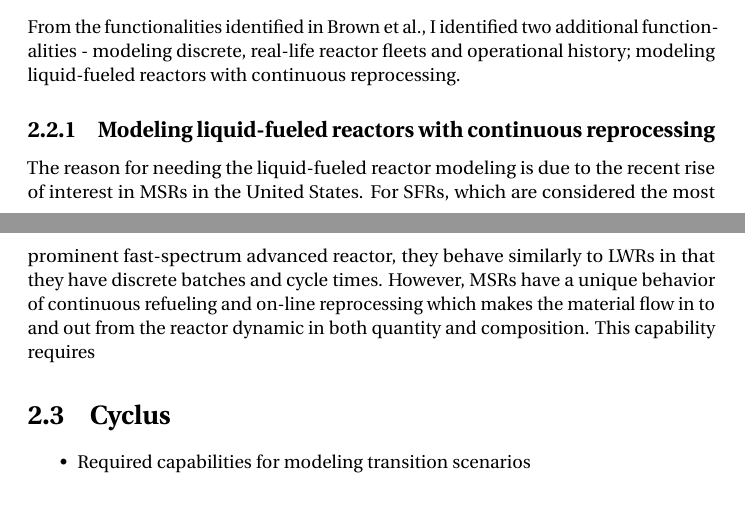
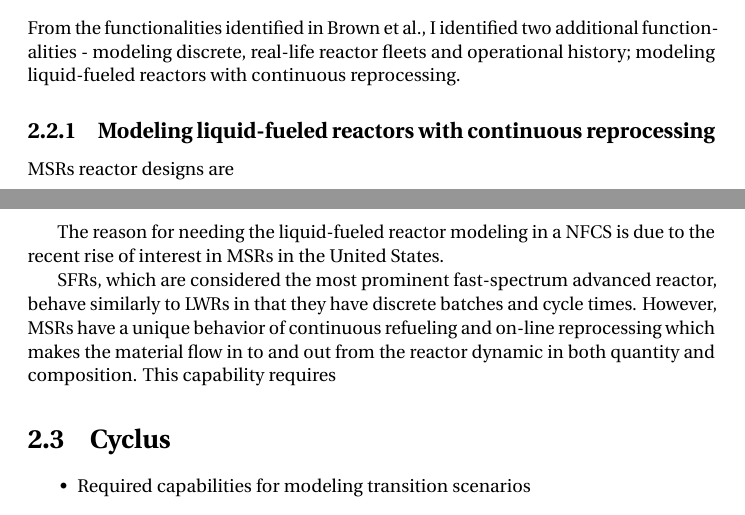
Before and after one commit to jbae11/master_thesis, a LaTeX thesis (main.tex, which reads fcs.tex): two parts of pages 10 and 11 of 36, joined at a grey line, cut so that both start at the same text. Compiled offline with pdfLaTeX.

Commit message:
fcs update

```diff
--- a/fcs.tex
+++ b/fcs.tex
@@ -97,9 +97,14 @@ modeling discrete, real-life reactor fleets and operational history; modeling li
 reactors with continuous reprocessing.
 
 \subsection{Modeling liquid-fueled reactors with continuous reprocessing}
-The reason for needing the liquid-fueled reactor modeling
-is due to the recent rise of interest in \glspl{MSR} in the United States. For \glspl{SFR},
-which are considered the most prominent fast-spectrum advanced reactor, they behave similarly to \glspl{LWR}
+\glspl{MSR} reactor designs are
+
+
+The reason for needing the liquid-fueled reactor modeling in a \gls{NFCS}
+is due to the recent rise of interest in \glspl{MSR} in the United States.
+
+\glspl{SFR},
+which are considered the most prominent fast-spectrum advanced reactor, behave similarly to \glspl{LWR}
 in that they have discrete batches and cycle times. However, \glspl{MSR} have a unique behavior
 of continuous refueling and on-line reprocessing which makes the material flow in to and out from the reactor
 dynamic in both quantity and composition. This capability requires
```
